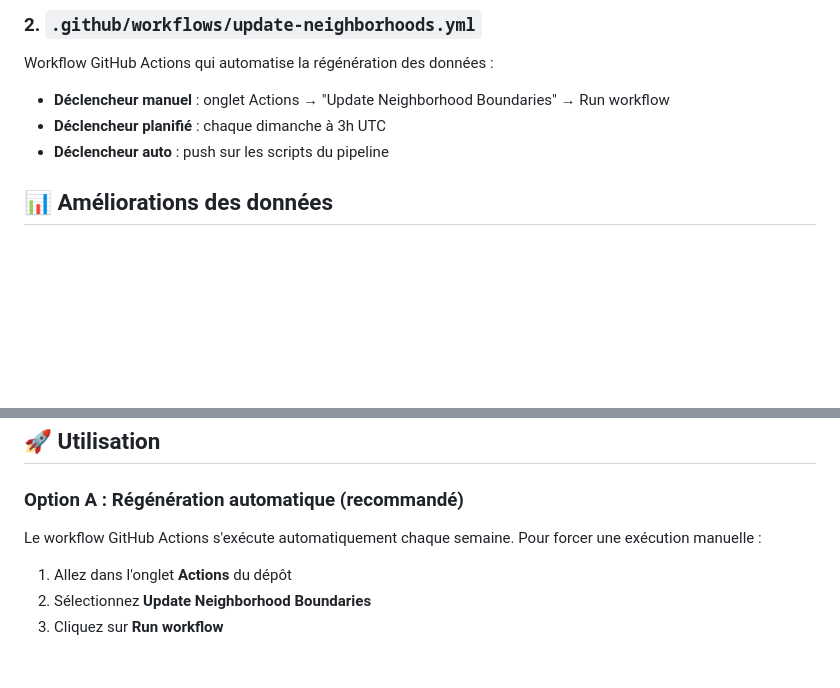
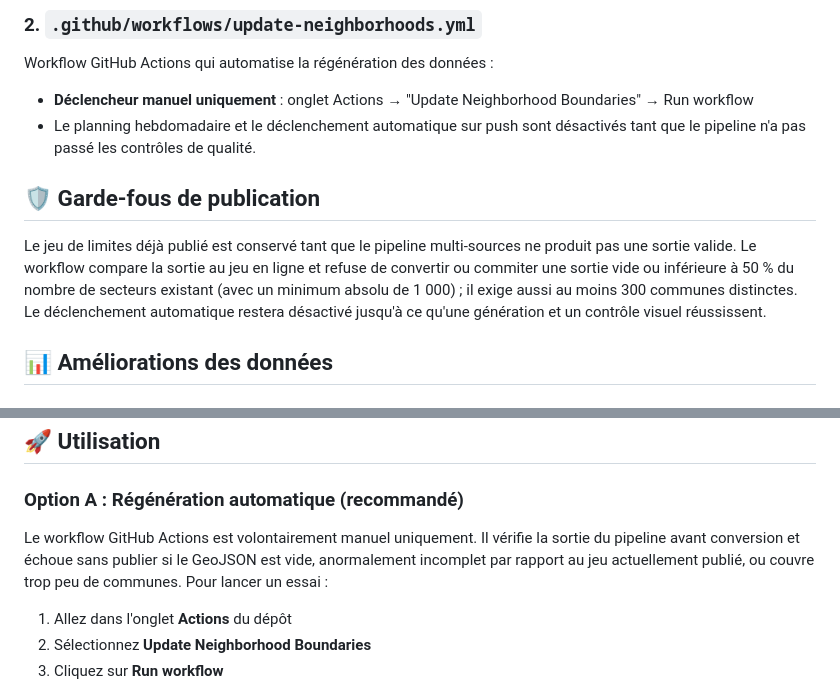
Before and after one commit to nlz-adm/transitlab-maroc, a Markdown page: docs/multi-source-site-update.md, 2 parts joined by grey strips. Rendered like a GitHub page; blank space fills up the shorter version.

Commit message:
docs: documenter les garde-fous du pipeline de quartiers

```diff
--- a/docs/multi-source-site-update.md
+++ b/docs/multi-source-site-update.md
@@ -14,9 +14,12 @@ Script de conversion qui transforme la sortie du pipeline multi-source (`assets/
 
 ### 2. `.github/workflows/update-neighborhoods.yml`
 Workflow GitHub Actions qui automatise la régénération des données :
-- **Déclencheur manuel** : onglet Actions → "Update Neighborhood Boundaries" → Run workflow
-- **Déclencheur planifié** : chaque dimanche à 3h UTC
-- **Déclencheur auto** : push sur les scripts du pipeline
+- **Déclencheur manuel uniquement** : onglet Actions → "Update Neighborhood Boundaries" → Run workflow
+- Le planning hebdomadaire et le déclenchement automatique sur push sont désactivés tant que le pipeline n'a pas passé les contrôles de qualité.
+
+## 🛡️ Garde-fous de publication
+
+Le jeu de limites déjà publié est conservé tant que le pipeline multi-sources ne produit pas une sortie valide. Le workflow compare la sortie au jeu en ligne et refuse de convertir ou commiter une sortie vide ou inférieure à 50 % du nombre de secteurs existant (avec un minimum absolu de 1 000) ; il exige aussi au moins 300 communes distinctes. Le déclenchement automatique restera désactivé jusqu'à ce qu'une génération et un contrôle visuel réussissent.
 
 ## 📊 Améliorations des données
 
@@ -41,7 +44,7 @@ Workflow GitHub Actions qui automatise la régénération des données :
 
 ### Option A : Régénération automatique (recommandé)
 
-Le workflow GitHub Actions s'exécute automatiquement chaque semaine. Pour forcer une exécution manuelle :
+Le workflow GitHub Actions est volontairement manuel uniquement. Il vérifie la sortie du pipeline avant conversion et échoue sans publier si le GeoJSON est vide, anormalement incomplet par rapport au jeu actuellement publié, ou couvre trop peu de communes. Pour lancer un essai :
 
 1. Allez dans l'onglet **Actions** du dépôt
 2. Sélectionnez **Update Neighborhood Boundaries**
```
